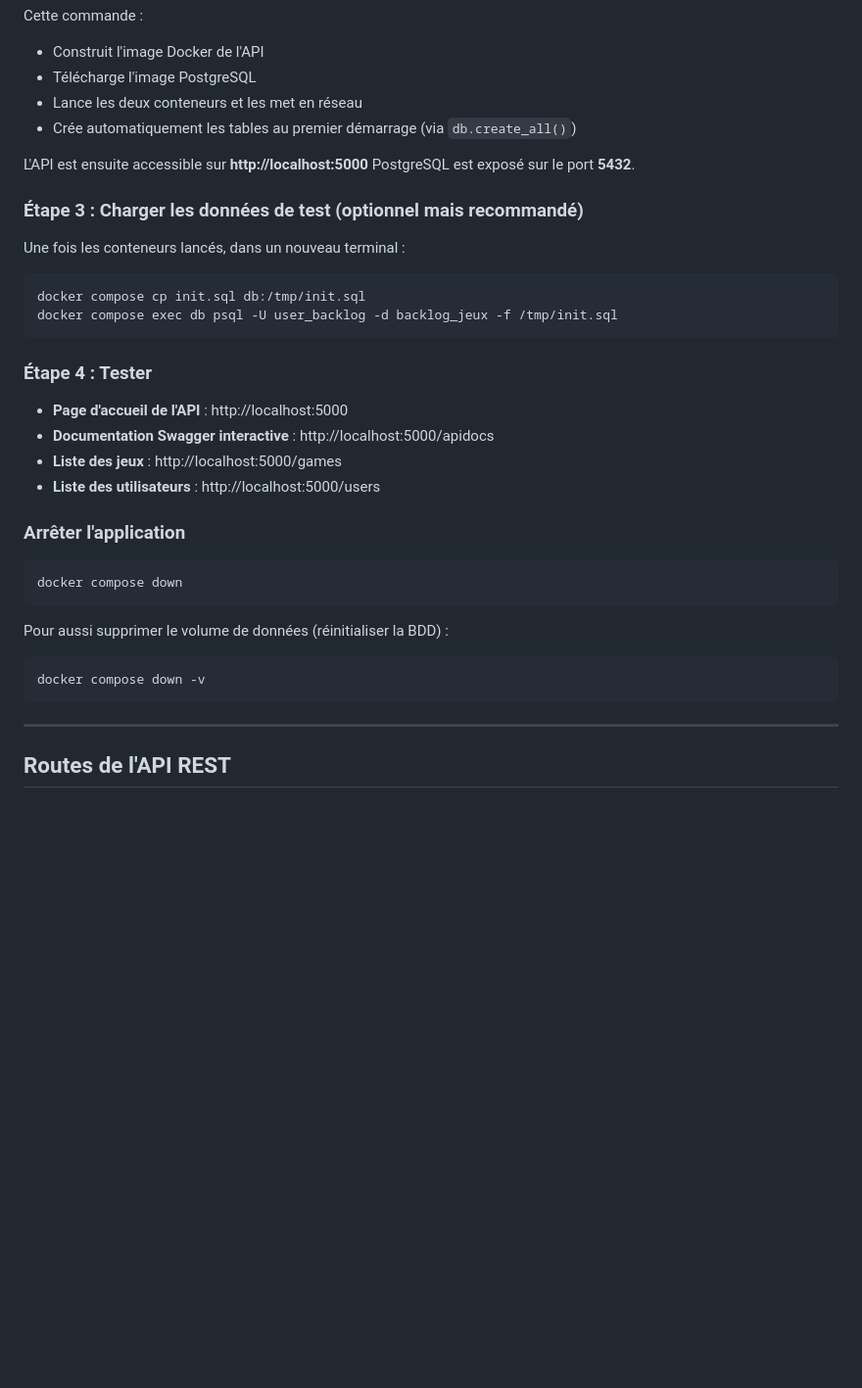
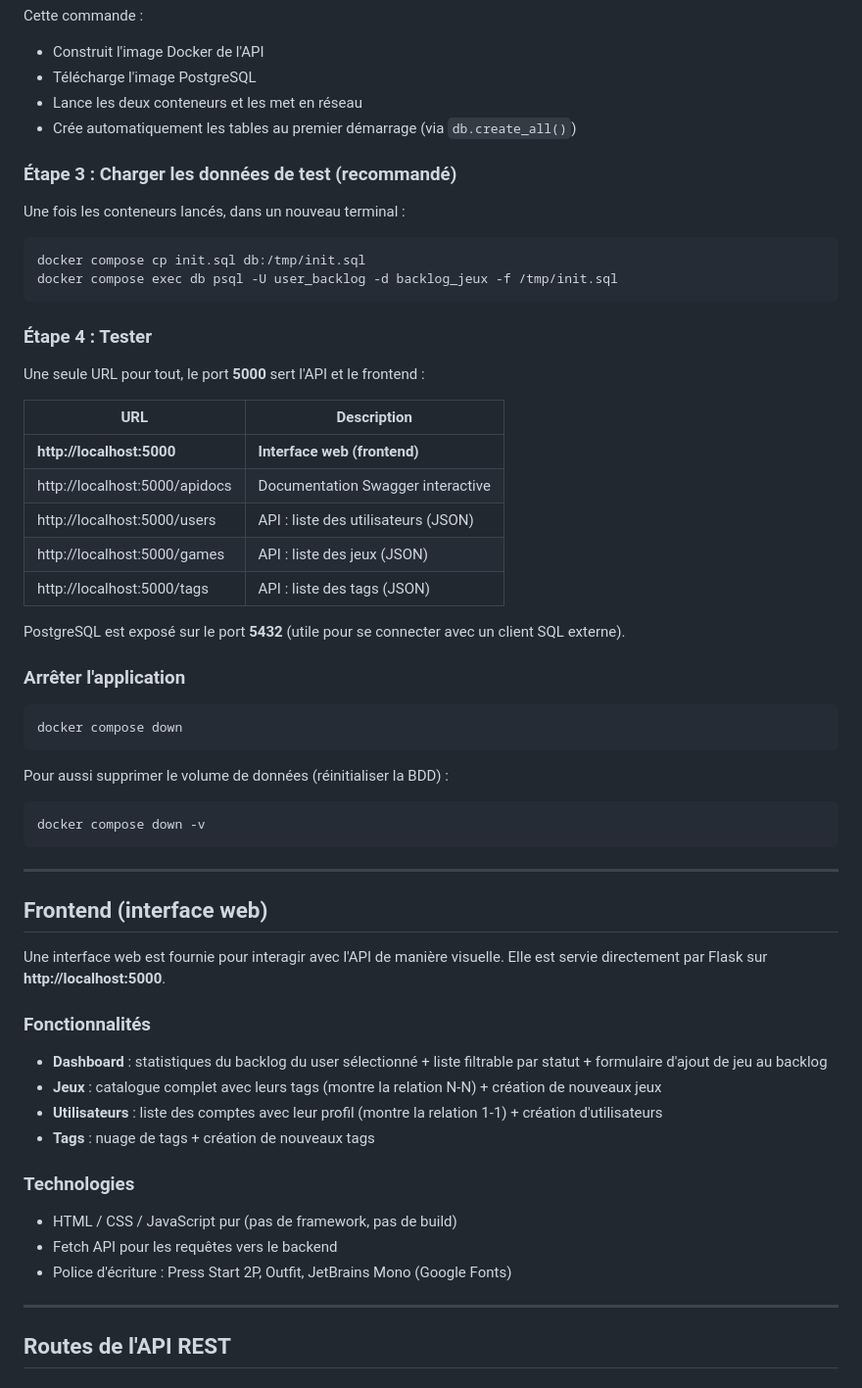
Before and after one commit to karimht/Projet-PrincipeProg, a Markdown page: README.md, the part around one of its changes. Shown at 98% size. Drawn GitHub-style; blank space fills up the shorter version.

Commit message:
docs: mise à jour du README avec la section frontend

````diff
--- a/README.md
+++ b/README.md
@@ -126,10 +136,7 @@ Cette commande :
 - Lance les deux conteneurs et les met en réseau
 - Crée automatiquement les tables au premier démarrage (via `db.create_all()`)
 
-L'API est ensuite accessible sur **http://localhost:5000**
-PostgreSQL est exposé sur le port **5432**.
-
-### Étape 3 : Charger les données de test (optionnel mais recommandé)
+### Étape 3 : Charger les données de test (recommandé)
 
 Une fois les conteneurs lancés, dans un nouveau terminal :
 
@@ -140,10 +147,17 @@ docker compose exec db psql -U user_backlog -d backlog_jeux -f /tmp/init.sql
 
 ### Étape 4 : Tester
 
-- **Page d'accueil de l'API** : http://localhost:5000
-- **Documentation Swagger interactive** : http://localhost:5000/apidocs
-- **Liste des jeux** : http://localhost:5000/games
-- **Liste des utilisateurs** : http://localhost:5000/users
+Une seule URL pour tout, le port **5000** sert l'API et le frontend :
+
+| URL | Description |
+|-----|-------------|
+| **http://localhost:5000** | **Interface web (frontend)** |
+| http://localhost:5000/apidocs | Documentation Swagger interactive |
+| http://localhost:5000/users | API : liste des utilisateurs (JSON) |
+| http://localhost:5000/games | API : liste des jeux (JSON) |
+| http://localhost:5000/tags | API : liste des tags (JSON) |
+
+PostgreSQL est exposé sur le port **5432** (utile pour se connecter avec un client SQL externe).
 
 ### Arrêter l'application
 
@@ -156,6 +170,25 @@ Pour aussi supprimer le volume de données (réinitialiser la BDD) :
 ```bash
 docker compose down -v
 ```
+
+---
+
+## Frontend (interface web)
+
+Une interface web est fournie pour interagir avec l'API de manière visuelle. Elle est servie directement par Flask sur **http://localhost:5000**.
+
+### Fonctionnalités
+
+- **Dashboard** : statistiques du backlog du user sélectionné + liste filtrable par statut + formulaire d'ajout de jeu au backlog
+- **Jeux** : catalogue complet avec leurs tags (montre la relation N-N) + création de nouveaux jeux
+- **Utilisateurs** : liste des comptes avec leur profil (montre la relation 1-1) + création d'utilisateurs
+- **Tags** : nuage de tags + création de nouveaux tags
+
+### Technologies
+
+- HTML / CSS / JavaScript pur (pas de framework, pas de build)
+- Fetch API pour les requêtes vers le backend
+- Police d'écriture : Press Start 2P, Outfit, JetBrains Mono (Google Fonts)
 
 ---
 
````
Also changed, not shown: other parts of README.md (+17 -6 lines).
